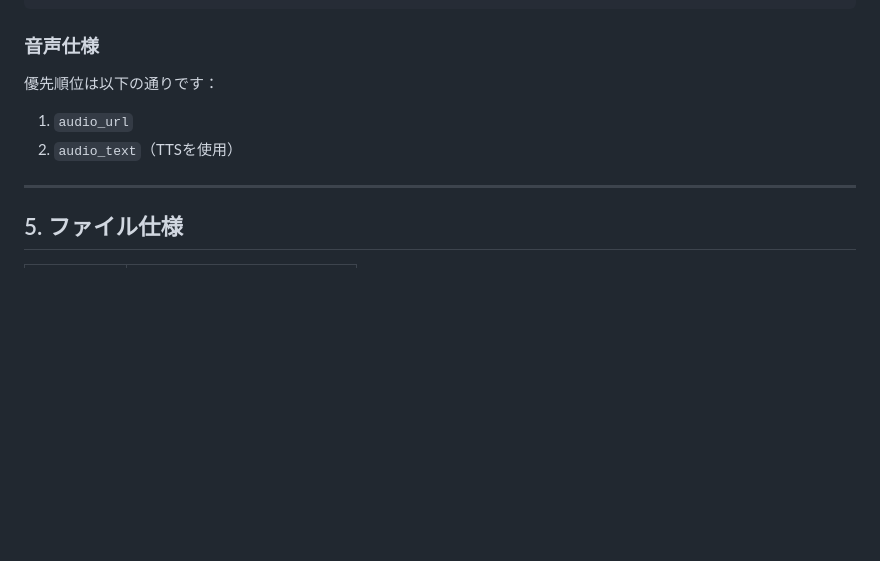
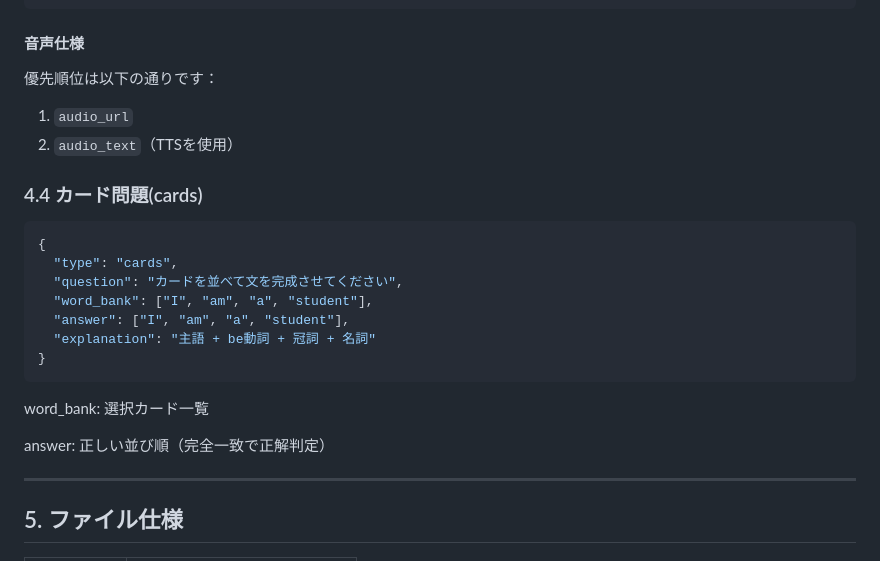
Before and after one commit to TAICHI1129/LinguaLeaf, a Markdown page: guide.md, the part around the change. GitHub-like rendering; blank space fills up the shorter version.

Commit message:
Enhance guide with audio and card problem details
Add audio specifications and card problem section to guide.

````diff
--- a/guide.md
+++ b/guide.md
@@ -100,12 +100,28 @@ LinguaLeafでは、コースは **LLC形式** で作成します。
 }
 ```
 
-### 音声仕様
+#### 音声仕様
 
 優先順位は以下の通りです：
 
 1. `audio_url`
 2. `audio_text`（TTSを使用）
+
+### 4.4 カード問題(cards)
+
+```json
+{
+  "type": "cards",
+  "question": "カードを並べて文を完成させてください",
+  "word_bank": ["I", "am", "a", "student"],
+  "answer": ["I", "am", "a", "student"],
+  "explanation": "主語 + be動詞 + 冠詞 + 名詞"
+}
+```
+
+word_bank: 選択カード一覧
+
+answer: 正しい並び順（完全一致で正解判定）
 
 ---
 
````
